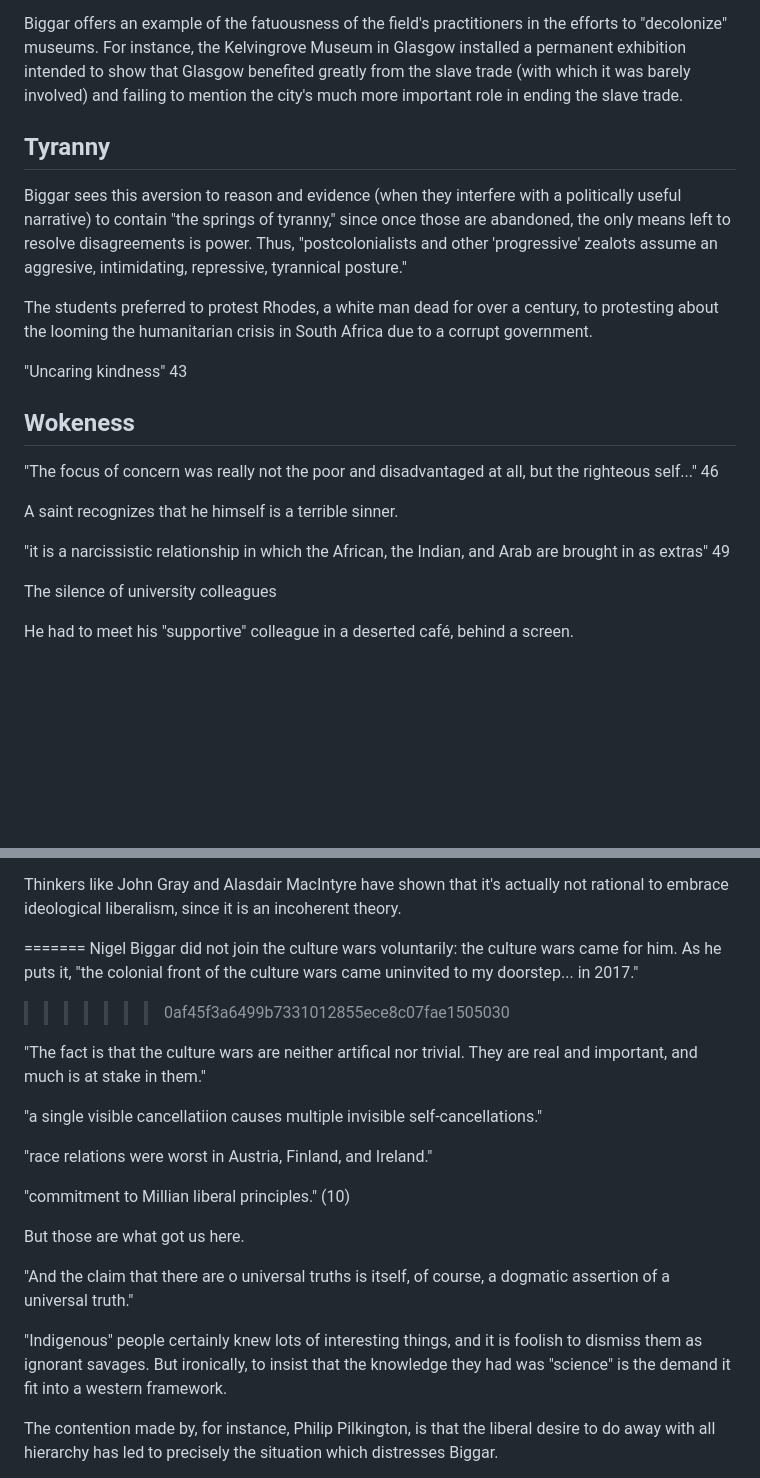
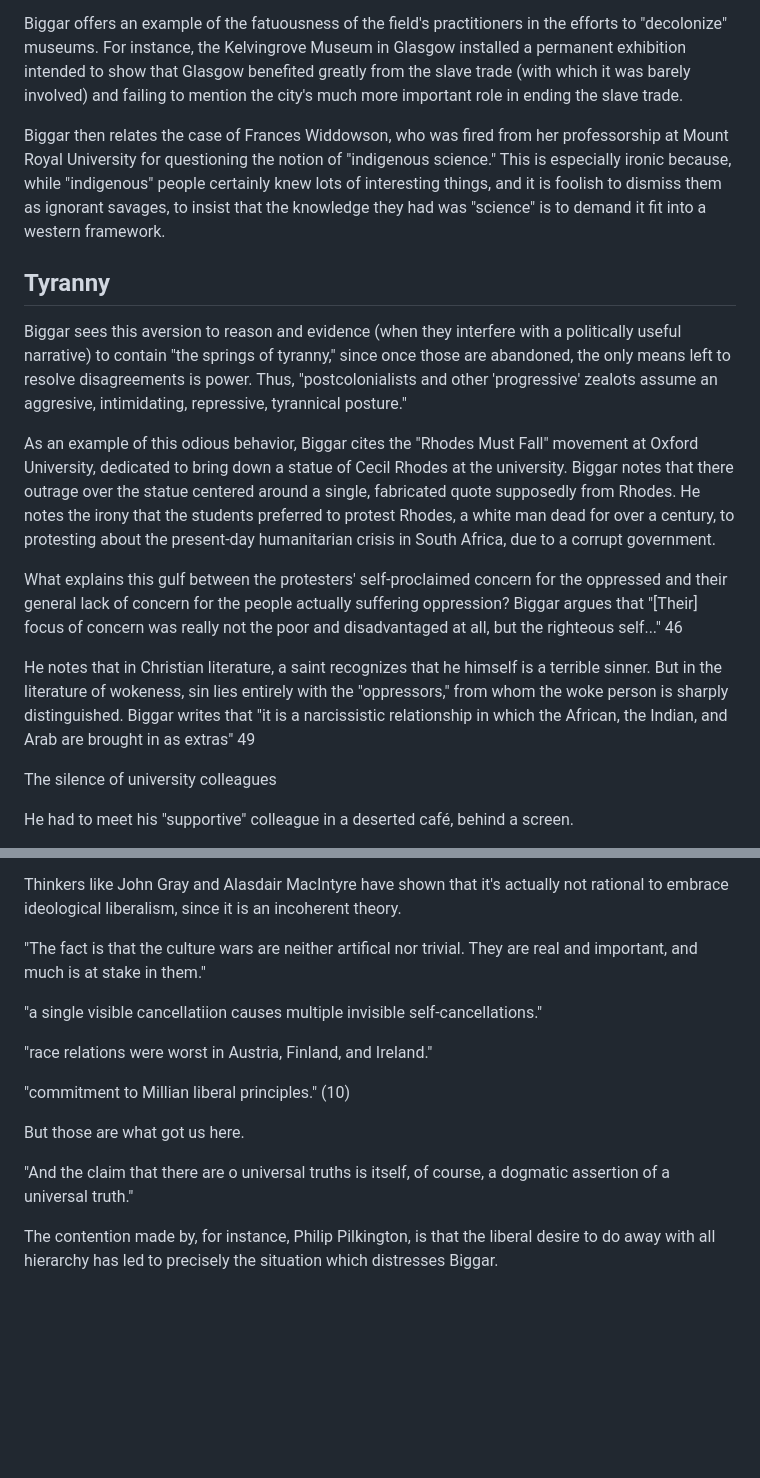
Before and after one commit to gcallah/BookReviews, a Markdown page: biggar.md, 2 parts joined by grey strips. Drawn GitHub-style; blank space fills up the shorter version.

Commit message:
More Biggar

```diff
--- a/biggar.md
+++ b/biggar.md
@@ -58,6 +58,14 @@ benefited greatly from the slave trade (with which it was barely involved) and
 failing to mention the city's much more important role in ending the slave
 trade.
 
+Biggar then relates the case of Frances Widdowson, who was fired from her
+professorship at Mount Royal University for questioning the notion of
+"indigenous science." This is especially ironic because, while
+"indigenous" people certainly knew lots of interesting things, and it is
+foolish to dismiss them as ignorant savages, to insist that the
+knowledge they had was "science" is to demand it fit into a western framework.
+
+
 ## Tyranny
 
 Biggar sees this aversion to reason and evidence (when they interfere
@@ -66,27 +74,25 @@ once those are abandoned, the only means left to resolve disagreements is
 power. Thus, "postcolonialists and other 'progressive' zealots assume an
 aggresive, intimidating, repressive, tyrannical posture."
 
+As an example of this odious behavior, Biggar cites the "Rhodes Must Fall"
+movement at Oxford University, dedicated to bring down a statue of Cecil Rhodes
+at the university. Biggar notes that there outrage over the statue centered
+around a single, fabricated quote supposedly from Rhodes. He notes the irony
+that the students preferred to protest Rhodes, a white man dead for over a
+century, to protesting about the present-day humanitarian crisis in South
+Africa, due to a corrupt government.
 
 
-The students preferred to protest Rhodes, a white man dead for over a century,
-to protesting about the looming the
-humanitarian crisis in South Africa due to a corrupt government.
+What explains this gulf between the protesters' self-proclaimed concern for the
+oppressed and their general lack of concern for the people actually suffering
+oppression? Biggar argues that "[Their] focus of concern was really not the
+poor and disadvantaged at all, but the righteous self..." 46
 
-
-
-"Uncaring kindness" 43
-
-
-## Wokeness
-
-
-"The focus of concern was really not the poor and disadvantaged at all, but the righteous self..." 46
-
-
-A saint recognizes that he himself is a terrible sinner.
-
-
-"it is a narcissistic relationship in which the African, the Indian, and Arab are brought in as extras" 49
+He notes that in Christian literature, a saint recognizes that he himself is a
+terrible sinner. But in the literature of wokeness, sin lies entirely with the
+"oppressors," from whom the woke person is sharply distinguished. Biggar writes
+that "it is a narcissistic relationship in which the African, the Indian, and
+Arab are brought in as extras" 49
 
 
 
@@ -121,11 +127,6 @@ the guise of liberalism. So this is another place where Biggar's emphasis on lib
 Thinkers like John Gray and Alasdair MacIntyre have shown that it's actually not rational to embrace ideological
 liberalism, since it is an incoherent theory.
 
-=======
-Nigel Biggar did not join the culture wars voluntarily: the culture wars came
-for him. As he puts it, "the colonial front of the culture wars came uninvited
-to my doorstep... in 2017."
->>>>>>> 0af45f3a6499b7331012855ece8c07fae1505030
 
 
 "The fact is that the culture wars are neither artifical nor trivial. They are
@@ -145,12 +146,6 @@ But those are what got us here.
 
 "And the claim that there are o universal truths is itself, of course, a
 dogmatic assertion of a universal truth."
-
-
-"Indigenous" people certainly knew lots of interesting things, and it is
-foolish to dismiss them as ignorant savages.
-But ironically, to insist that the knowledge they had was "science" is the demand it fit into a western framework.
-
 
 The contention made by, for instance, Philip Pilkington, is that the liberal desire to do away with all hierarchy has
 led to precisely the situation which distresses Biggar.
```
